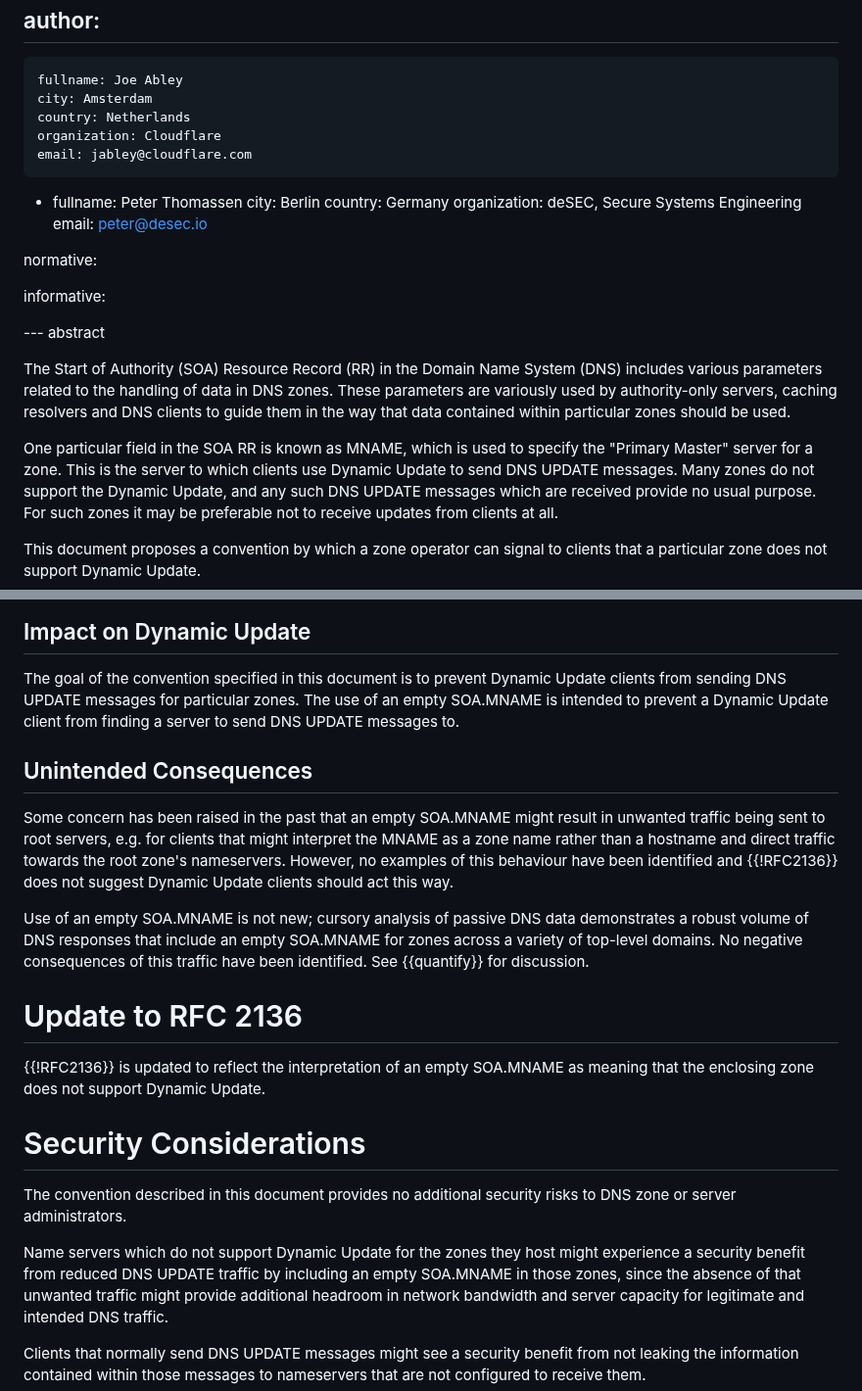
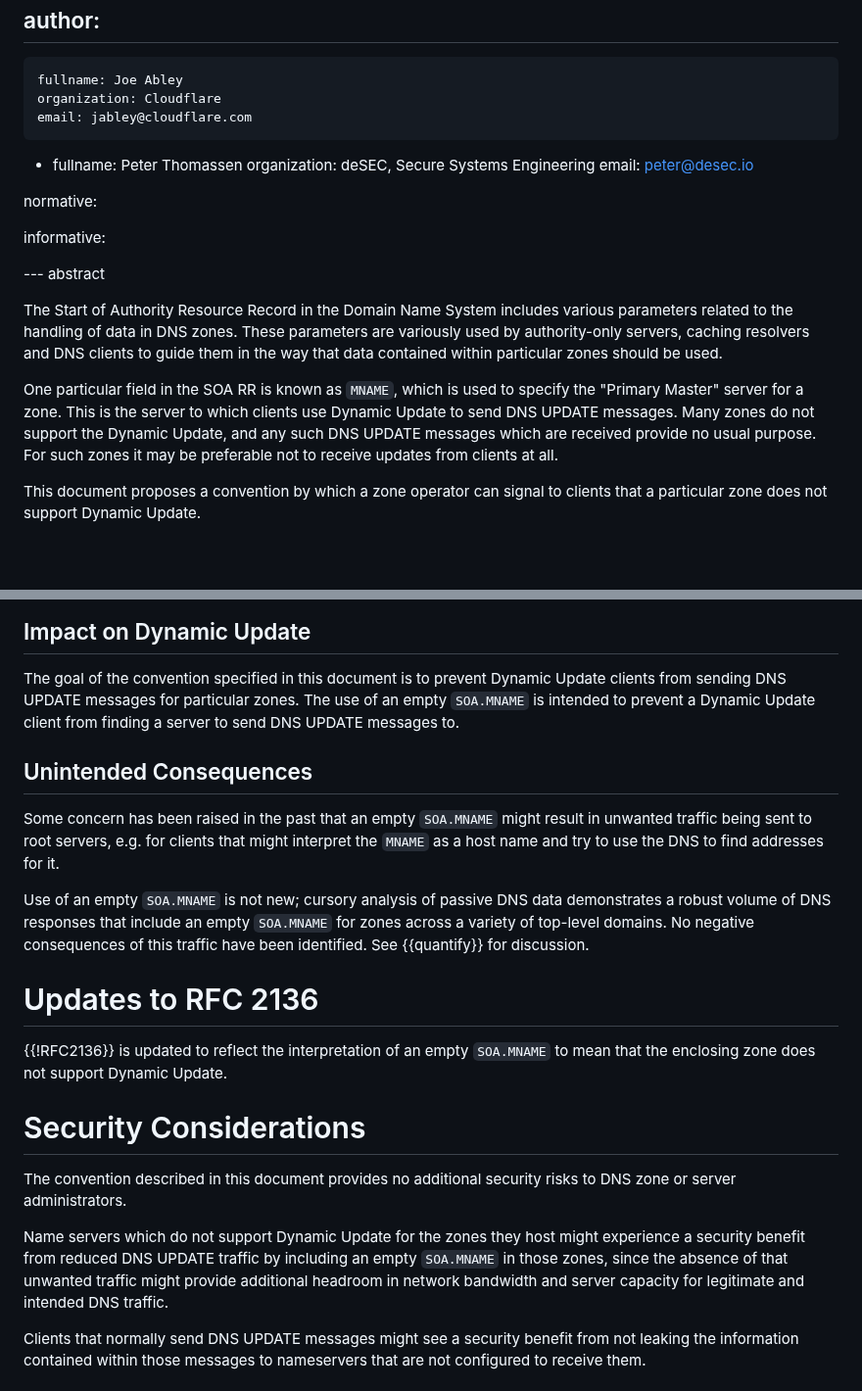
Before and after one commit to ableyjoe/draft-jabley-dnsop-missing-mname, a Markdown page: draft-jabley-dnsop-missing-mname.md, 2 parts joined by grey strips. Shown at 98% size. Drawn GitHub-style; blank space fills up the shorter version.

```diff
--- a/draft-jabley-dnsop-missing-mname.md
+++ b/draft-jabley-dnsop-missing-mname.md
@@ -25,14 +25,10 @@ venue:
 author:
  -
     fullname: Joe Abley
-    city: Amsterdam
-    country: Netherlands
     organization: Cloudflare
     email: jabley@cloudflare.com
  -
     fullname: Peter Thomassen
-    city: Berlin
-    country: Germany
     organization: deSEC, Secure Systems Engineering
     email: peter@desec.io
 
@@ -42,16 +38,15 @@ informative:
 
 --- abstract
 
-The Start of Authority (SOA) Resource Record (RR) in the Domain
-Name System (DNS) includes various parameters related to the
-handling of data in DNS zones.  These parameters are variously used
-by authority-only servers, caching resolvers and DNS clients to
-guide them in the way that data contained within particular zones
-should be used.
+The Start of Authority Resource Record in the Domain Name System
+includes various parameters related to the handling of data in DNS
+zones.  These parameters are variously used by authority-only
+servers, caching resolvers and DNS clients to guide them in the way
+that data contained within particular zones should be used.
 
-One particular field in the SOA RR is known as MNAME, which is used
-to specify the "Primary Master" server for a zone.  This is the
-server to which clients use Dynamic Update to send DNS UPDATE
+One particular field in the SOA RR is known as `MNAME`, which is
+used to specify the "Primary Master" server for a zone.  This is
+the server to which clients use Dynamic Update to send DNS UPDATE
 messages. Many zones do not support the Dynamic Update, and any
 such DNS UPDATE messages which are received provide no usual purpose.
 For such zones it may be preferable not to receive updates from
@@ -203,32 +198,29 @@ notify list.
 
 The goal of the convention specified in this document is to prevent
 Dynamic Update clients from sending DNS UPDATE messages for particular
-zones.  The use of an empty SOA.MNAME is intended to prevent a
+zones.  The use of an empty `SOA.MNAME` is intended to prevent a
 Dynamic Update client from finding a server to send DNS UPDATE
 messages to.
 
 
 ## Unintended Consequences
 
-Some concern has been raised in the past that an empty SOA.MNAME
+Some concern has been raised in the past that an empty `SOA.MNAME`
 might result in unwanted traffic being sent to root servers, e.g.
-for clients that might interpret the MNAME as a zone name rather
-than a hostname and direct traffic towards the root zone's nameservers.
-However, no examples of this behaviour have been identified and
-{{!RFC2136}} does not suggest Dynamic Update clients should act
-this way.
+for clients that might interpret the `MNAME` as a host name and try
+to use the DNS to find addresses for it.
 
-Use of an empty SOA.MNAME is not new; cursory analysis of passive
+Use of an empty `SOA.MNAME` is not new; cursory analysis of passive
 DNS data demonstrates a robust volume of DNS responses that include
-an empty SOA.MNAME for zones across a variety of top-level domains.
+an empty `SOA.MNAME` for zones across a variety of top-level domains.
 No negative consequences of this traffic have been identified.  See
 {{quantify}} for discussion.
 
 
-# Update to RFC 2136
+# Updates to RFC 2136
 
 {{!RFC2136}} is updated to reflect the interpretation of an empty
-SOA.MNAME as meaning that the enclosing zone does not support Dynamic
+`SOA.MNAME` to mean that the enclosing zone does not support Dynamic
 Update.
 
 
@@ -239,7 +231,7 @@ security risks to DNS zone or server administrators.
 
 Name servers which do not support Dynamic Update for the zones they
 host might experience a security benefit from reduced DNS UPDATE
-traffic by including an empty SOA.MNAME in those zones, since the
+traffic by including an empty `SOA.MNAME` in those zones, since the
 absence of that unwanted traffic might provide additional headroom
 in network bandwidth and server capacity for legitimate and intended
 DNS traffic.
```
Also changed, not shown: other parts of draft-jabley-dnsop-missing-mname.md (+25 -25 lines).
